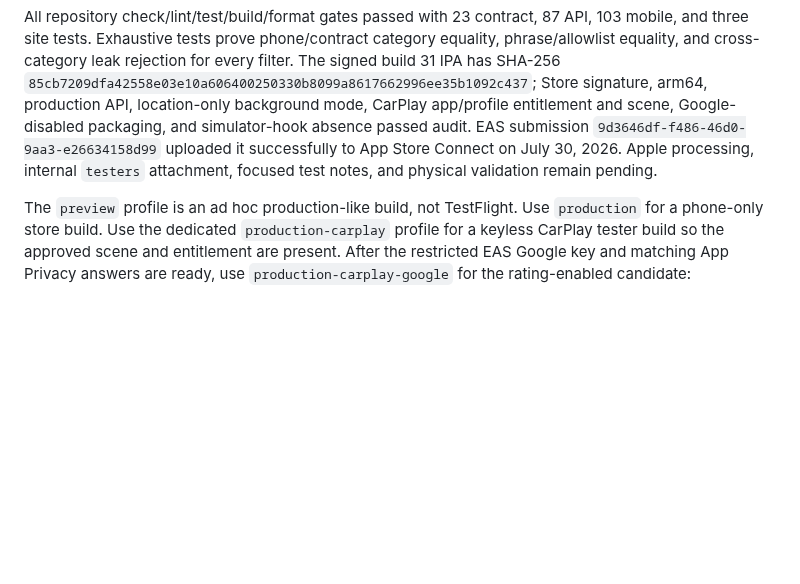
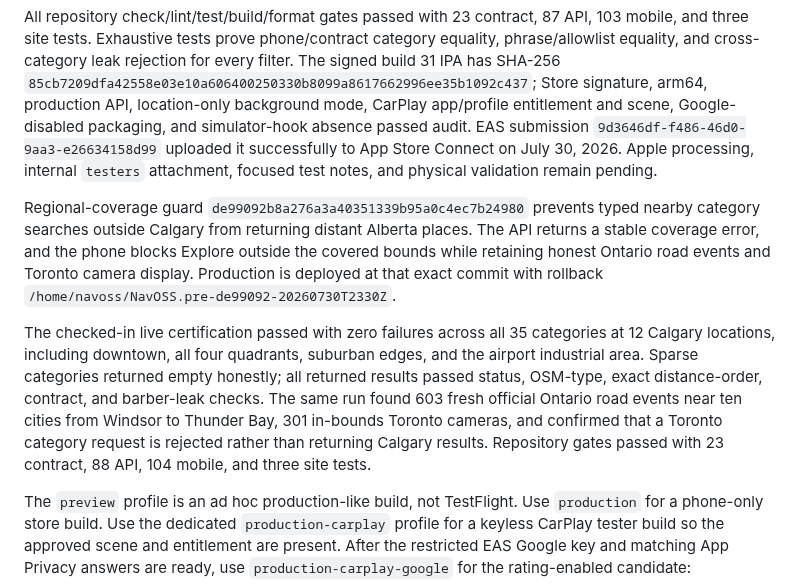
Before and after one commit to yassinsolim/NavOSS, a Markdown page: docs/release/testflight.md, the part around the change. Drawn GitHub-style; blank space fills up the shorter version.

Commit message:
docs(release): record regional coverage certification
Signed-off-by: Yassin Soliman <solimanyassin@gmail.com>

````diff
--- a/docs/release/testflight.md
+++ b/docs/release/testflight.md
@@ -283,6 +283,20 @@ Google-disabled packaging, and simulator-hook absence passed audit. EAS submissi
 `9d3646df-f486-46d0-9aa3-e26634158d99` uploaded it successfully to App Store Connect on July 30, 2026. Apple processing, internal `testers` attachment, focused test notes, and physical validation
 remain pending.
 
+Regional-coverage guard `de99092b8a276a3a40351339b95a0c4ec7b24980` prevents typed nearby
+category searches outside Calgary from returning distant Alberta places. The API returns a stable
+coverage error, and the phone blocks Explore outside the covered bounds while retaining honest
+Ontario road events and Toronto camera display. Production is deployed at that exact commit with
+rollback `/home/navoss/NavOSS.pre-de99092-20260730T2330Z`.
+
+The checked-in live certification passed with zero failures across all 35 categories at 12 Calgary
+locations, including downtown, all four quadrants, suburban edges, and the airport industrial area.
+Sparse categories returned empty honestly; all returned results passed status, OSM-type, exact
+distance-order, contract, and barber-leak checks. The same run found 603 fresh official Ontario road
+events near ten cities from Windsor to Thunder Bay, 301 in-bounds Toronto cameras, and confirmed
+that a Toronto category request is rejected rather than returning Calgary results. Repository gates
+passed with 23 contract, 88 API, 104 mobile, and three site tests.
+
 The `preview` profile is an ad hoc production-like build, not TestFlight. Use `production` for a phone-only store build. Use the dedicated `production-carplay` profile for a keyless CarPlay tester build so the approved scene and entitlement are present. After the restricted EAS Google key and matching App Privacy answers are ready, use `production-carplay-google` for the rating-enabled candidate:
 
 ```sh
````
